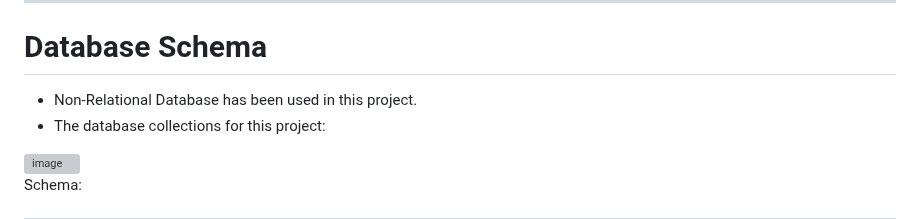
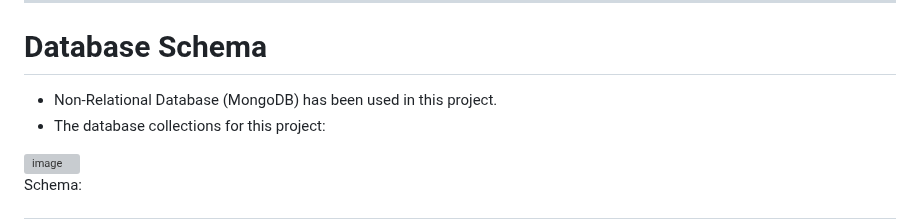
Before and after one commit to PSebastian96/pjt3-NoiseAudit, a Markdown page: README.md, the part around the change. GitHub-like rendering; grey boxes are pictures that could not be loaded.

```diff
--- a/README.md
+++ b/README.md
@@ -267,7 +267,7 @@ As a first time visitor, I want to give basic information about the website, the
 <a name="dbschema"></a>
 # Database Schema
 
-- Non-Relational Database has been used in this project.
+- Non-Relational Database (MongoDB) has been used in this project.
 - The database collections for this project:
  <img width="220" alt="image" src="https://github.com/PSebastian96/pjt3-NoiseAudit/assets/123810890/af27f9e0-ee34-4109-b037-654008d33b88">
 
```
